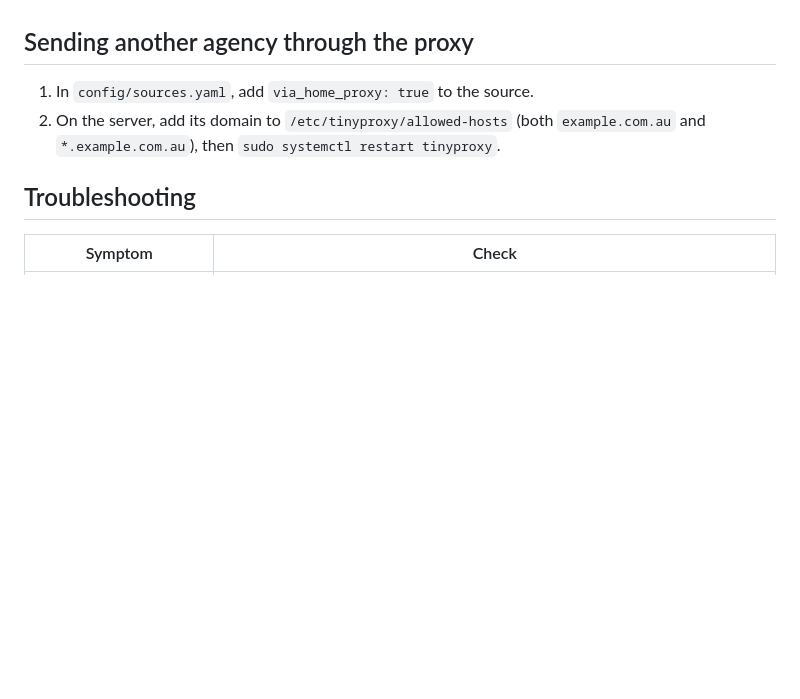
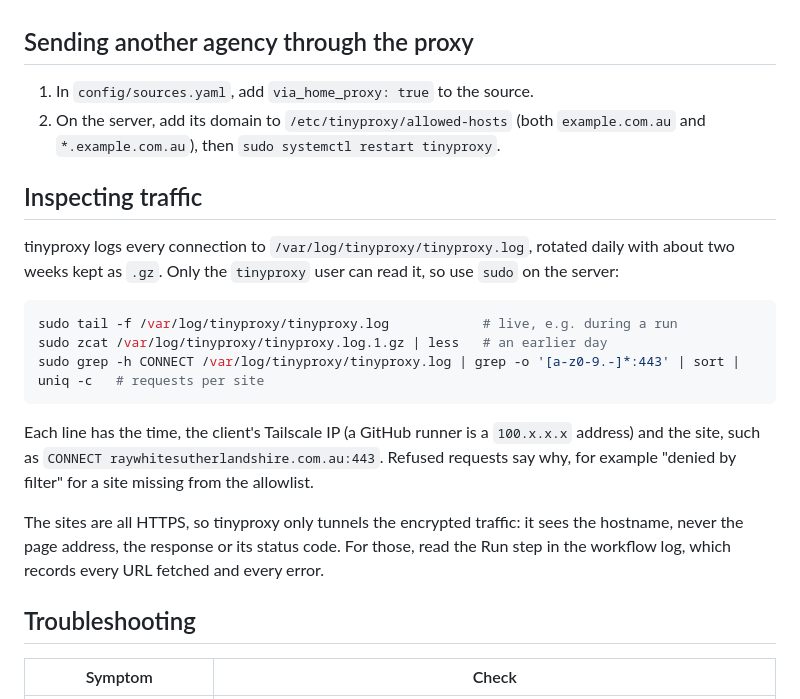
Before and after one commit to psech/property-hunter, a Markdown page: docs/home-proxy.md, the part around the change. Rendered like a GitHub page; blank space fills up the shorter version.

Commit message:
Document reading the home proxy's log
AI-Assisted-By: Claude Code

````diff
--- a/docs/home-proxy.md
+++ b/docs/home-proxy.md
@@ -175,6 +175,25 @@ removed automatically afterwards.
 2. On the server, add its domain to `/etc/tinyproxy/allowed-hosts` (both `example.com.au` and
    `*.example.com.au`), then `sudo systemctl restart tinyproxy`.
 
+## Inspecting traffic
+
+tinyproxy logs every connection to `/var/log/tinyproxy/tinyproxy.log`, rotated daily with about
+two weeks kept as `.gz`. Only the `tinyproxy` user can read it, so use `sudo` on the server:
+
+```sh
+sudo tail -f /var/log/tinyproxy/tinyproxy.log            # live, e.g. during a run
+sudo zcat /var/log/tinyproxy/tinyproxy.log.1.gz | less   # an earlier day
+sudo grep -h CONNECT /var/log/tinyproxy/tinyproxy.log | grep -o '[a-z0-9.-]*:443' | sort | uniq -c   # requests per site
+```
+
+Each line has the time, the client's Tailscale IP (a GitHub runner is a `100.x.x.x` address) and
+the site, such as `CONNECT raywhitesutherlandshire.com.au:443`. Refused requests say why, for
+example "denied by filter" for a site missing from the allowlist.
+
+The sites are all HTTPS, so tinyproxy only tunnels the encrypted traffic: it sees the hostname,
+never the page address, the response or its status code. For those, read the Run step in the
+workflow log, which records every URL fetched and every error.
+
 ## Troubleshooting
 
 | Symptom | Check |
````
